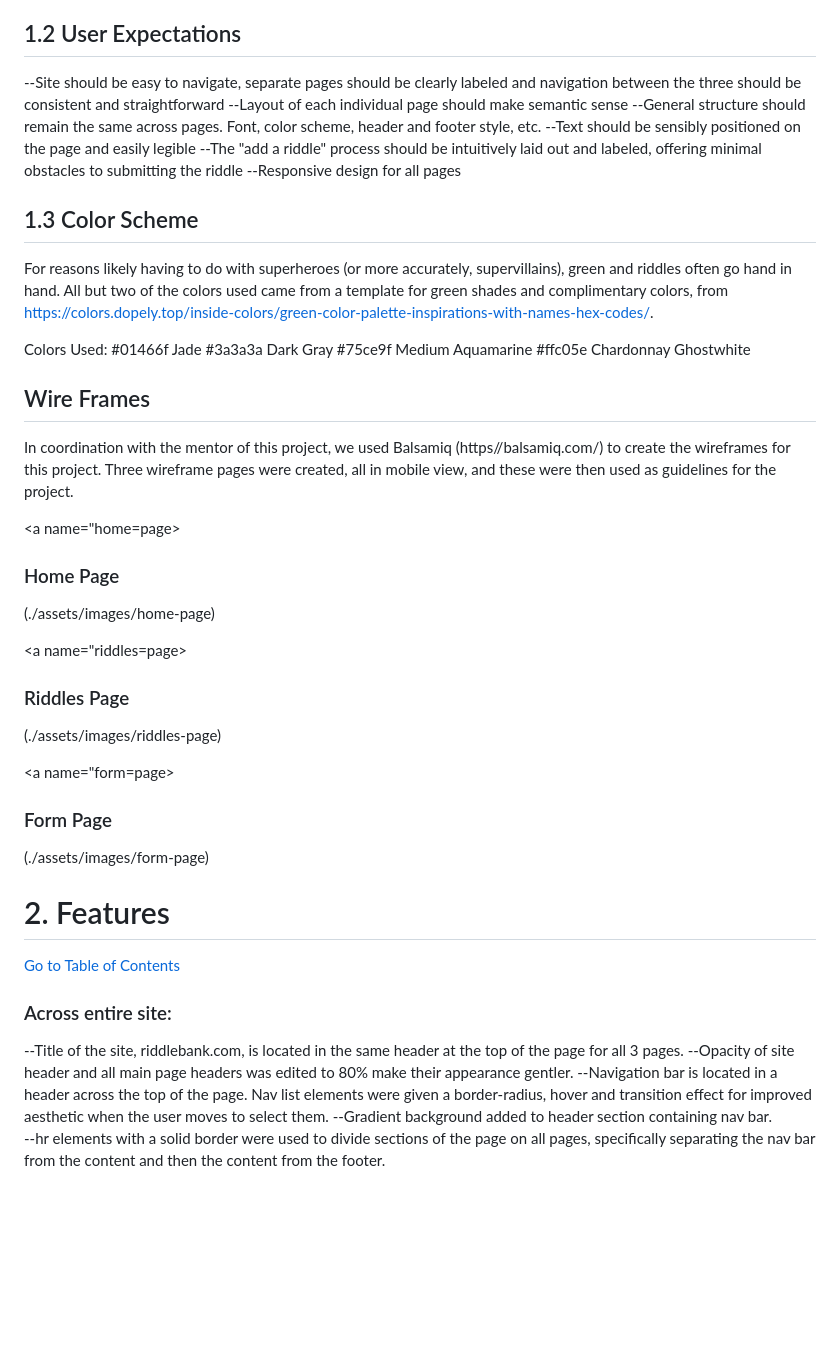
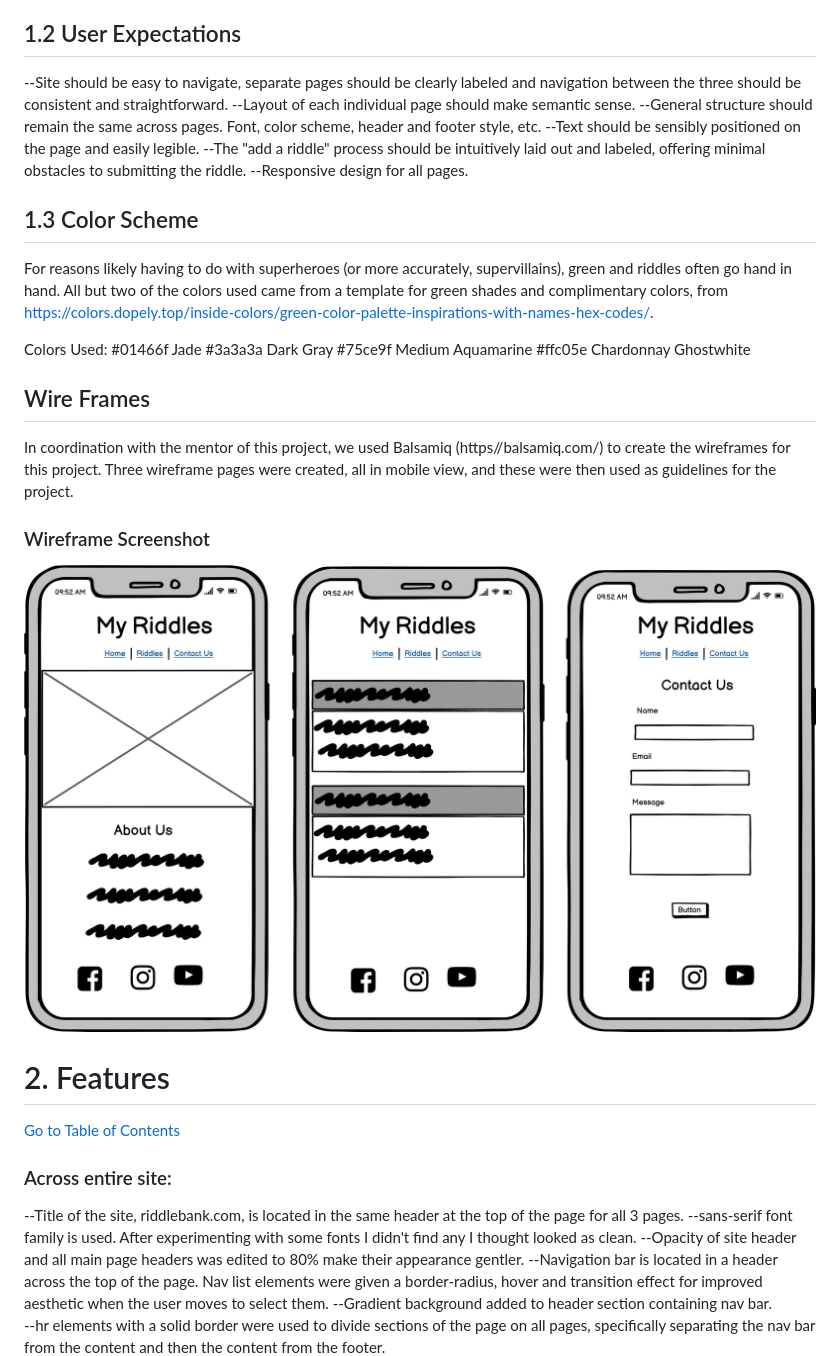
Before and after one commit to samagosti7/HTML-CSS-Essentials-Project, a Markdown page: README.md, the part around the change printed below. Rendered like a GitHub page; pictures changed too: assets/images/wireframes.png (added); blank space fills up the shorter version.

```diff
--- a/README.md
+++ b/README.md
@@ -40,12 +40,12 @@ The goal of this site is to provide enjoyable and challenging riddles to any who
 
 <a name="user-expectations"></a>
 ## 1.2 User Expectations
---Site should be easy to navigate, separate pages should be clearly labeled and navigation between the three should be consistent and straightforward
---Layout of each individual page should make semantic sense
+--Site should be easy to navigate, separate pages should be clearly labeled and navigation between the three should be consistent and straightforward.
+--Layout of each individual page should make semantic sense.
 --General structure should remain the same across pages. Font, color scheme, header and footer style, etc.
---Text should be sensibly positioned on the page and easily legible
---The "add a riddle" process should be intuitively laid out and labeled, offering minimal obstacles to submitting the riddle
---Responsive design for all pages
+--Text should be sensibly positioned on the page and easily legible.
+--The "add a riddle" process should be intuitively laid out and labeled, offering minimal obstacles to submitting the riddle.
+--Responsive design for all pages.
 
 <a name="color-scheme"></a>
 ## 1.3 Color Scheme
@@ -62,17 +62,8 @@ Ghostwhite
 ## Wire Frames
 In coordination with the mentor of this project, we used Balsamiq (https//balsamiq.com/) to create the wireframes for this project. Three wireframe pages were created, all in mobile view, and these were then used as guidelines for the project.
 
-<a name="home=page></a>
-### Home Page
-(./assets/images/home-page)
-
-<a name="riddles=page></a>
-### Riddles Page
-(./assets/images/riddles-page)
-
-<a name="form=page></a>
-### Form Page
-(./assets/images/form-page)
+### Wireframe Screenshot
+![Mobile Wireframes](./assets/images/wireframes.png)
 
 <a name="features"></a>
 # 2. Features
@@ -80,6 +71,7 @@ In coordination with the mentor of this project, we used Balsamiq (https//balsam
 
 ### Across entire site:
 --Title of the site, riddlebank.com, is located in the same header at the top of the page for all 3 pages.
+--sans-serif font family is used.  After experimenting with some fonts I didn't find any I thought looked as clean.
 --Opacity of site header and all main page headers was edited to 80% make their appearance gentler.
 --Navigation bar is located in a header across the top of the page. Nav list elements were given a border-radius, hover and transition effect for improved aesthetic when the user moves to select them.
 --Gradient background added to header section containing nav bar.
```
Also changed, not shown: other parts of README.md (+7 -4 lines), assets/images/form-page-ss.JPG (added), assets/images/home-page-ss.JPG (added), assets/images/riddles-page-ss.JPG (added).
